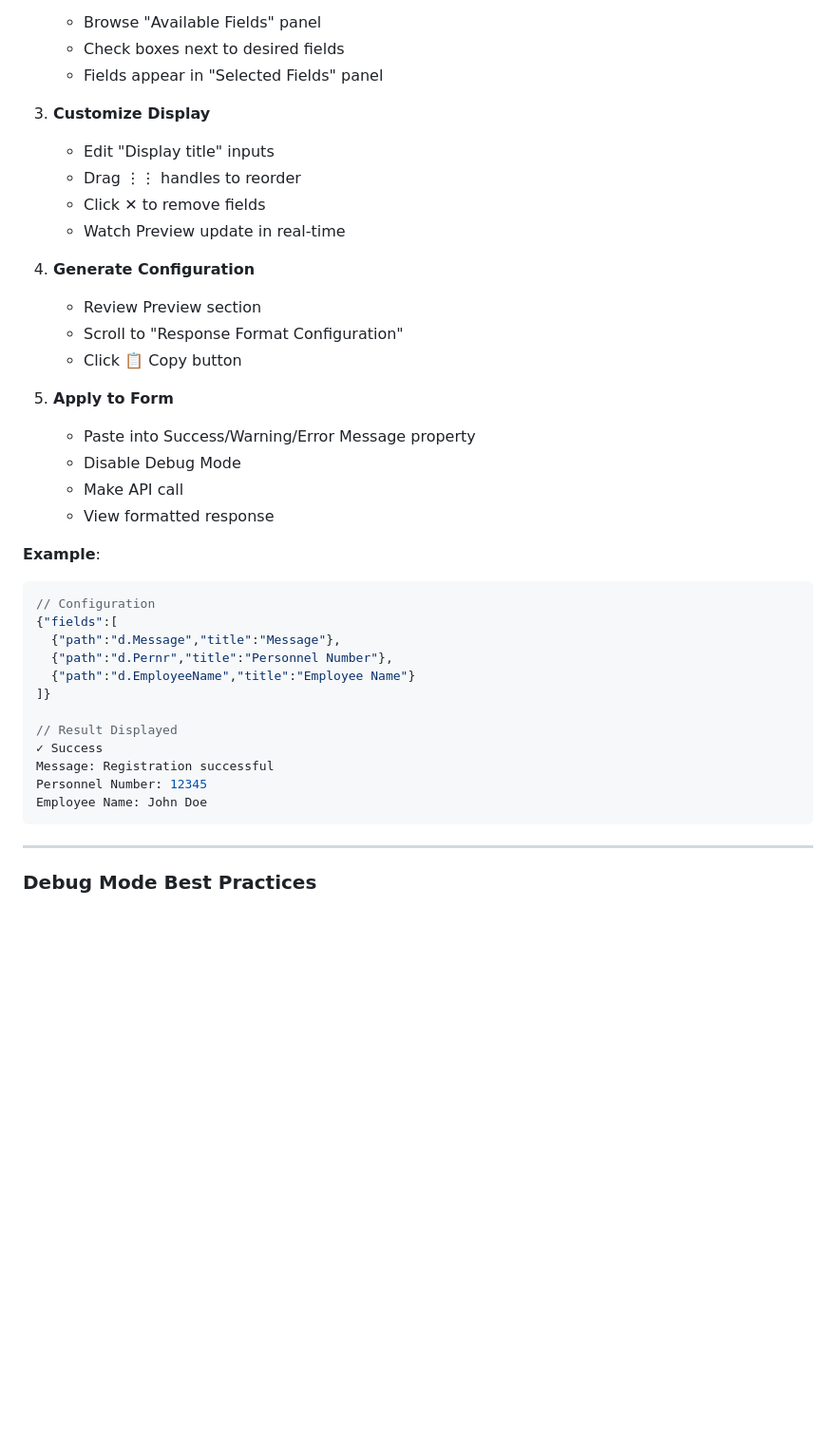
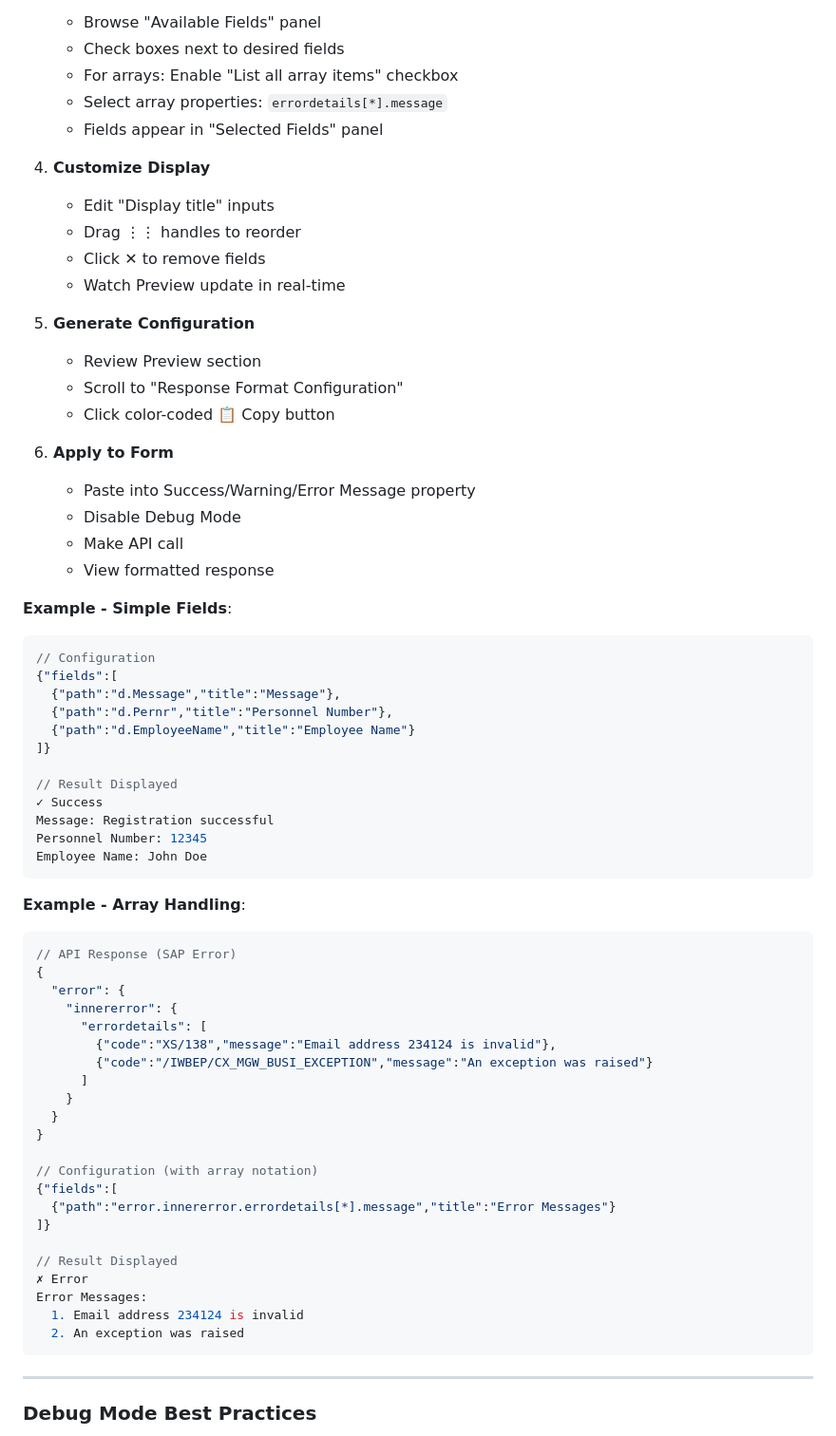
Before and after one commit to jsdez/daf-webrequest, a Markdown page: README.md, the part around one of its changes. Shown at 95% size. GitHub-like rendering; blank space fills up the shorter version.

````diff
--- a/README.md
+++ b/README.md
@@ -440,25 +494,27 @@ Enable comprehensive debugging by setting **Debug Mode** to `true`. This reveals
    - Browse "Available Fields" panel
    - Check boxes next to desired fields
+   - For arrays: Enable "List all array items" checkbox
+   - Select array properties: `errordetails[*].message`
    - Fields appear in "Selected Fields" panel
 
-3. **Customize Display**
+4. **Customize Display**
    - Edit "Display title" inputs
    - Drag ⋮⋮ handles to reorder
    - Click ✕ to remove fields
    - Watch Preview update in real-time
 
-4. **Generate Configuration**
+5. **Generate Configuration**
    - Review Preview section
    - Scroll to "Response Format Configuration"
-   - Click 📋 Copy button
+   - Click color-coded 📋 Copy button
 
-5. **Apply to Form**
+6. **Apply to Form**
    - Paste into Success/Warning/Error Message property
    - Disable Debug Mode
    - Make API call
    - View formatted response
 
-**Example**:
+**Example - Simple Fields**:
 ```json
 // Configuration
 {"fields":[
@@ -472,6 +528,32 @@ Enable comprehensive debugging by setting **Debug Mode** to `true`. This reveals
 Message: Registration successful
 Personnel Number: 12345
 Employee Name: John Doe
+```
+
+**Example - Array Handling**:
+```json
+// API Response (SAP Error)
+{
+  "error": {
+    "innererror": {
+      "errordetails": [
+        {"code":"XS/138","message":"Email address 234124 is invalid"},
+        {"code":"/IWBEP/CX_MGW_BUSI_EXCEPTION","message":"An exception was raised"}
+      ]
+    }
+  }
+}
+
+// Configuration (with array notation)
+{"fields":[
+  {"path":"error.innererror.errordetails[*].message","title":"Error Messages"}
+]}
+
+// Result Displayed
+✗ Error
+Error Messages:
+  1. Email address 234124 is invalid
+  2. An exception was raised
 ```
 
 ---
````
Also changed, not shown: other parts of README.md (+139 -9 lines).
